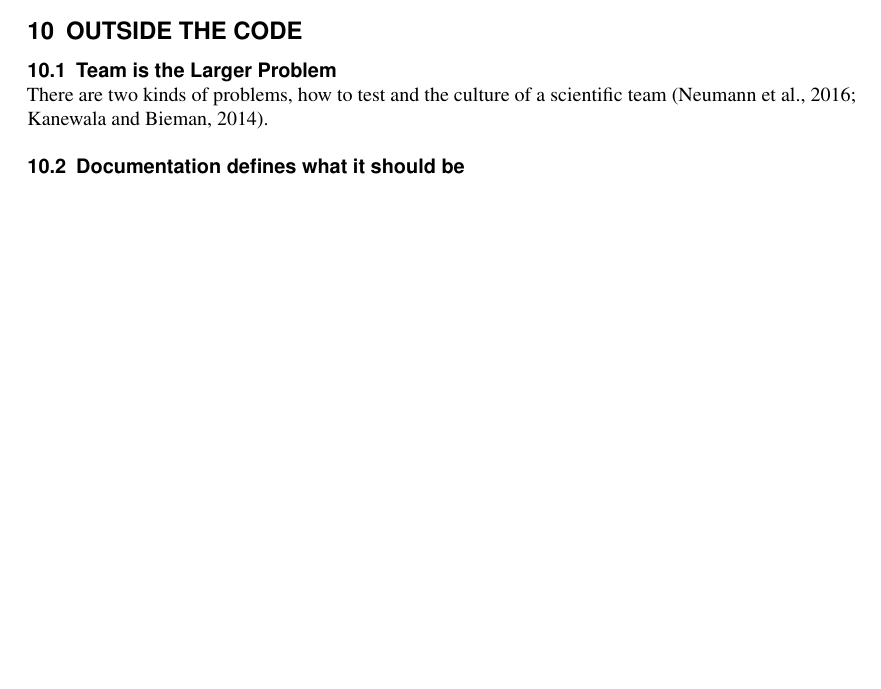
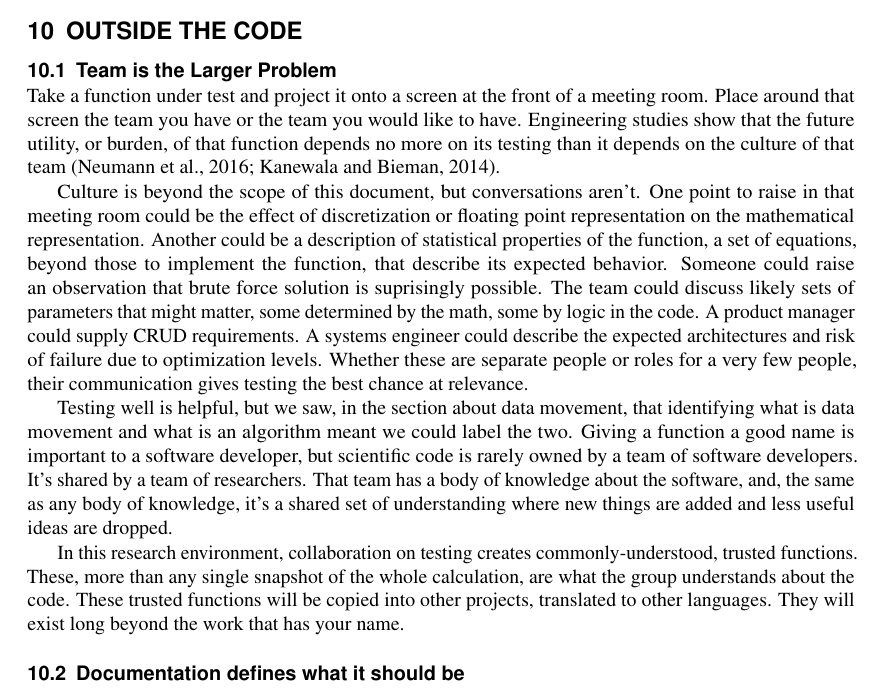
Before and after one commit to adolgert/test-scientific-code, a LaTeX document (paper/tsci.tex): part of page 18 of 19 before the commit and part of page 18 of 20 after it, cut so that both start at the same text, the shorter picture padded with empty space. Compiled offline with pdfLaTeX.

Commit message:
made grand assertions about testing and teams

```diff
--- a/paper/tsci.tex
+++ b/paper/tsci.tex
@@ -1357,8 +1357,47 @@ undue free time or responsibility for manned rockets.
 
 \subsection{Team is the Larger Problem}
 
-There are two kinds of problems, how to test and the culture
-of a scientific team~\citep{neumann2016,kanewala2014}.
+Take a function under test and project it onto a
+screen at the front of a meeting room. Place around that screen
+the team you have or the team you would like to have.
+Engineering studies show that the future utility, or burden,
+of that function depends no more on its testing than it
+depends on the culture of that team~\citep{neumann2016,kanewala2014}.
+
+Culture is beyond the scope of this document, but conversations
+aren't. One point to raise in that meeting room could
+be the effect of discretization or floating point representation
+on the mathematical representation. Another could be a
+description of statistical properties of the function, a set
+of equations, beyond those to implement the function, that
+describe its expected behavior. Someone could raise an observation
+that brute force solution is suprisingly possible.
+The team could discuss likely sets of parameters that might
+matter, some determined by the math, some by logic in the
+code. A product manager could supply CRUD requirements.
+A systems engineer could describe the expected architectures
+and risk of failure due to optimization levels. Whether these
+are separate people or roles for a very few people, their
+communication gives testing the best chance at relevance.
+
+Testing well is helpful, but we saw, in the section about
+data movement, that identifying what is data movement
+and what is an algorithm meant we could label the two.
+Giving a function a good name is important to a software
+developer, but scientific code is rarely owned by a team
+of software developers. It's shared by a team of researchers.
+That team has a body of knowledge about the software, and,
+the same as any body of knowledge, it's a shared set of
+understanding where new things are added and less useful
+ideas are dropped.
+
+In this research environment, collaboration on testing
+creates commonly-understood, trusted functions. These, more
+than any single snapshot of the whole calculation, are
+what the group understands about the code. These trusted
+functions will be copied into other projects, translated
+to other languages. They will exist long beyond the work
+that has your name.
 
 
 \subsection{Documentation defines what it should be}
```
